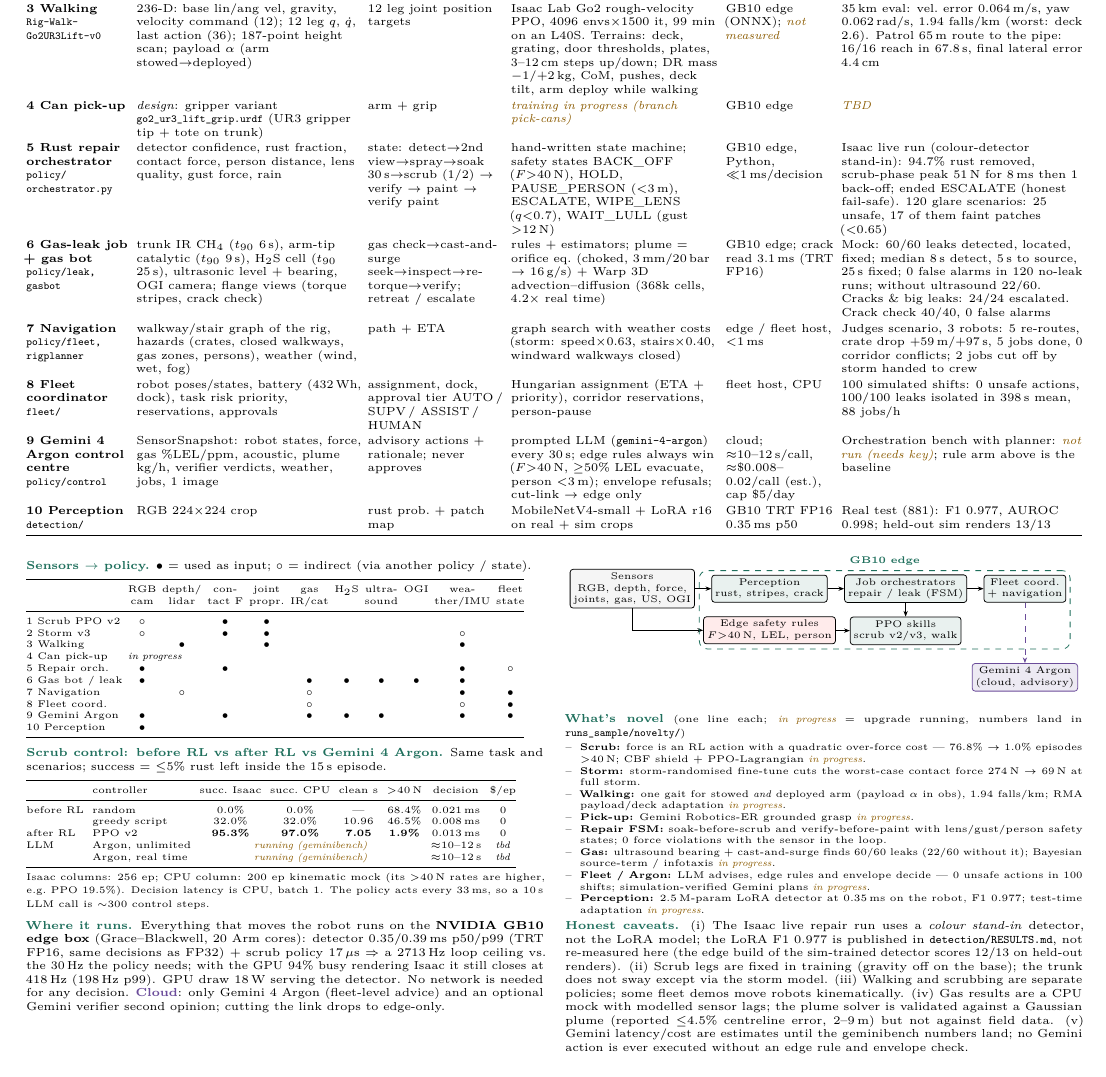
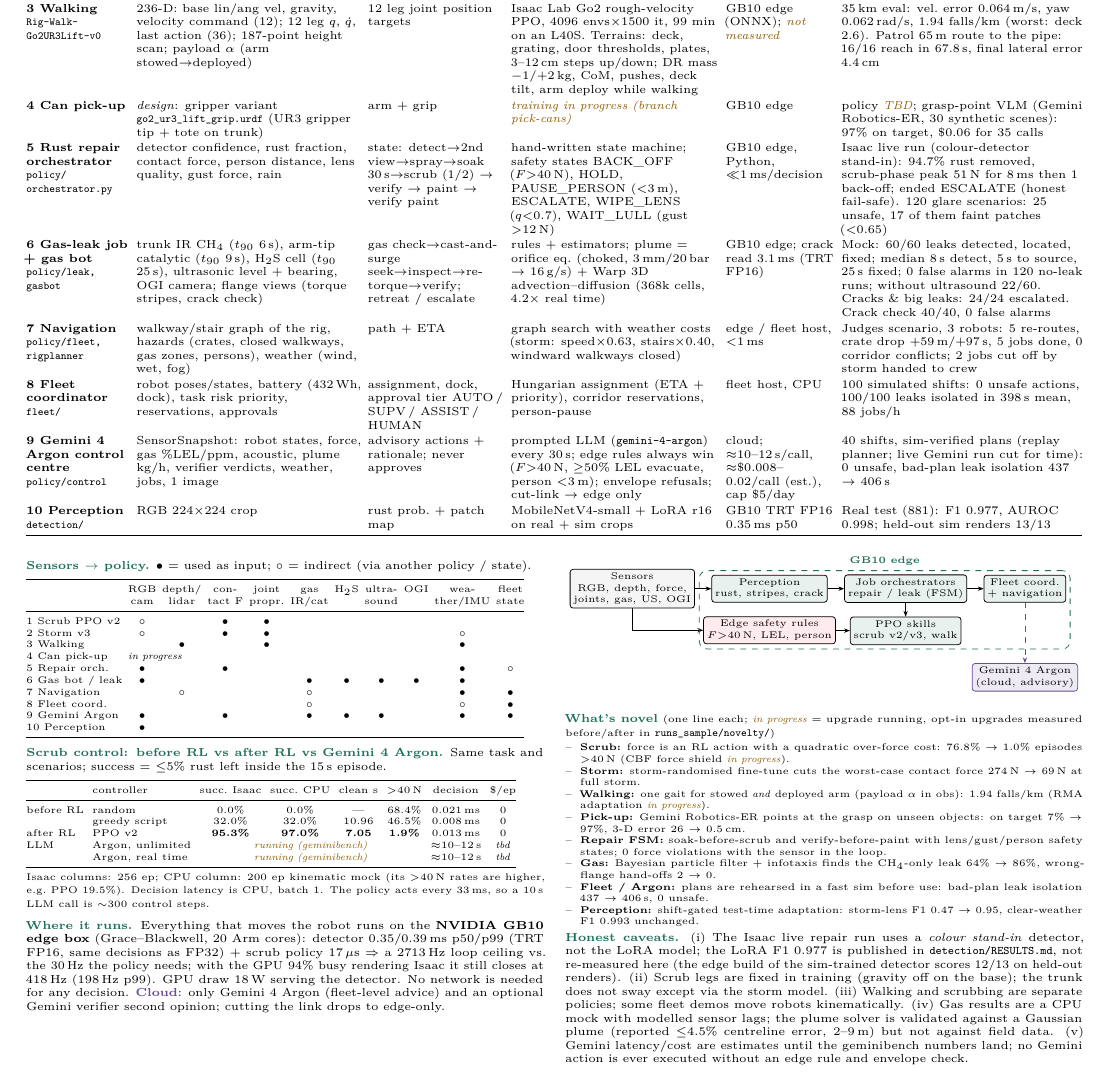
Before and after one commit to NeoChenn/spark-bef241b1-submission-repo, a LaTeX document (docs/policy_report/policy_report.tex): part of the page, cut so that both start at the same text. Compiled offline with pdfLaTeX.

Commit message:
Policy report v2: novelty one-liners from runs_sample/novelty/SUMMARY.md, VLM grasp and sim-verified planning results in the table

```diff
--- a/docs/policy_report/policy_report.tex
+++ b/docs/policy_report/policy_report.tex
@@ -76,7 +76,7 @@ GB10 edge (ONNX); \nm &
 \textbf{4 Can pick-up} &
 \textit{design}: gripper variant \fn{go2\_ur3\_lift\_grip.urdf} (UR3 gripper tip + tote on trunk) &
 arm + grip &
-\textcolor{note}{\textit{training in progress (branch pick-cans)}} & GB10 edge & \textcolor{note}{\textit{TBD}} \\
+\textcolor{note}{\textit{training in progress (branch pick-cans)}} & GB10 edge & policy \textcolor{note}{\textit{TBD}}; grasp-point VLM (Gemini Robotics-ER, 30 synthetic scenes): 97\% on target, \$0.06 for 35 calls \\
 \addlinespace[1pt]
 \textbf{5 Rust repair orchestrator} \newline \fn{policy/}\newline\fn{orchestrator.py} &
 detector confidence, rust fraction, contact force, person distance, lens quality, gust force, rain &
@@ -118,7 +118,7 @@ advisory actions + rationale; never approves &
 prompted LLM (\texttt{gemini-4-argon}) every 30\,s; edge rules always win ($F{>}40$\,N, $\geq$50\% LEL evacuate, person
 $<$3\,m); envelope refusals; cut-link $\to$ edge only &
 cloud; $\approx$10--12\,s/call, $\approx$\$0.008--0.02/call (est.), cap \$5/day &
-Orchestration bench with planner: \textcolor{note}{\textit{not run (needs key)}}; rule arm above is the baseline \\
+40 shifts, sim-verified plans (replay planner; live Gemini run cut for time): 0 unsafe, bad-plan leak isolation 437 $\to$ 406\,s \\
 \addlinespace[1pt]
 \textbf{10 Perception} \newline \fn{detection/} &
 RGB 224$\times$224 crop &
@@ -197,16 +197,16 @@ opinion; cutting the link drops to edge-only.
 \end{tikzpicture}
 \end{center}
 
-\hd{What's novel} {\scriptsize(one line each; \textcolor{note}{\textit{in progress}} = upgrade running, numbers land in \fn{runs\_sample/novelty/})}\par
+\hd{What's novel} {\scriptsize(one line each; \textcolor{note}{\textit{in progress}} = upgrade running, opt-in upgrades measured before/after in \fn{runs\_sample/novelty/})}\par
 {\scriptsize\begin{itemize}[label=--]
-\item \textbf{Scrub:} force is an RL action with a quadratic over-force cost --- 76.8\% $\to$ 1.0\% episodes $>$40\,N; CBF shield + PPO-Lagrangian \textcolor{note}{\textit{in progress}}.
+\item \textbf{Scrub:} force is an RL action with a quadratic over-force cost: 76.8\% $\to$ 1.0\% episodes $>$40\,N (CBF force shield \textcolor{note}{\textit{in progress}}).
 \item \textbf{Storm:} storm-randomised fine-tune cuts the worst-case contact force 274\,N $\to$ 69\,N at full storm.
-\item \textbf{Walking:} one gait for stowed \emph{and} deployed arm (payload $\alpha$ in obs), 1.94 falls/km; RMA payload/deck adaptation \textcolor{note}{\textit{in progress}}.
-\item \textbf{Pick-up:} Gemini Robotics-ER grounded grasp \textcolor{note}{\textit{in progress}}.
+\item \textbf{Walking:} one gait for stowed \emph{and} deployed arm (payload $\alpha$ in obs): 1.94 falls/km (RMA adaptation \textcolor{note}{\textit{in progress}}).
+\item \textbf{Pick-up:} Gemini Robotics-ER points at the grasp on unseen objects: on target 7\% $\to$ 97\%, 3-D error 26 $\to$ 0.5\,cm.
 \item \textbf{Repair FSM:} soak-before-scrub and verify-before-paint with lens/gust/person safety states; 0 force violations with the sensor in the loop.
-\item \textbf{Gas:} ultrasound bearing + cast-and-surge finds 60/60 leaks (22/60 without it); Bayesian source-term / infotaxis \textcolor{note}{\textit{in progress}}.
-\item \textbf{Fleet / Argon:} LLM advises, edge rules and envelope decide --- 0 unsafe actions in 100 shifts; simulation-verified Gemini plans \textcolor{note}{\textit{in progress}}.
-\item \textbf{Perception:} 2.5\,M-param LoRA detector at 0.35\,ms on the robot, F1 0.977; test-time adaptation \textcolor{note}{\textit{in progress}}.
+\item \textbf{Gas:} Bayesian particle filter + infotaxis finds the CH$_4$-only leak 64\% $\to$ 86\%, wrong-flange hand-offs 2 $\to$ 0.
+\item \textbf{Fleet / Argon:} plans are rehearsed in a fast sim before use: bad-plan leak isolation 437 $\to$ 406\,s, 0 unsafe.
+\item \textbf{Perception:} shift-gated test-time adaptation: storm-lens F1 0.47 $\to$ 0.95, clear-weather F1 0.993 unchanged.
 \end{itemize}}
 
 \hd{Honest caveats.} (i) The Isaac live repair run uses a \emph{colour stand-in} detector, not the LoRA model; the LoRA
```
Also changed, not shown: docs/policy_report/policy_report.pdf, docs/policy_report/policy_report.png.
